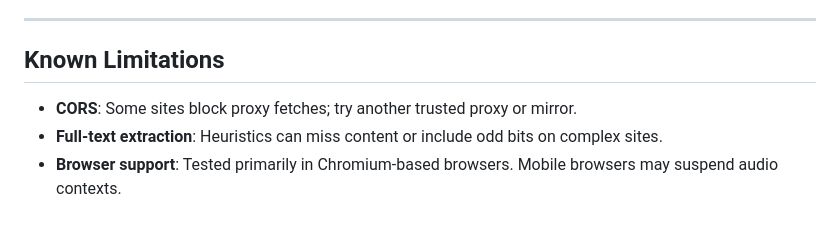
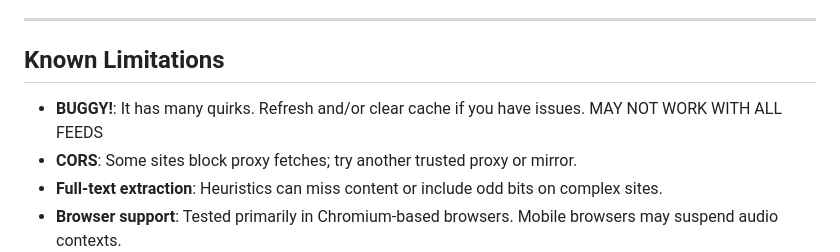
Before and after one commit to unluckyfett/TTY-FEED-GENERATOR, a Markdown page: README.md, the part around the change. Rendered like a GitHub page; blank space fills up the shorter version.

```diff
--- a/README.md
+++ b/README.md
@@ -88,6 +88,7 @@ Connect your computer’s audio output to your **terminal unit (TU)** or softwar
 
 ## Known Limitations
 
+- **BUGGY!**: It has many quirks. Refresh and/or clear cache if you have issues. MAY NOT WORK WITH ALL FEEDS
 - **CORS**: Some sites block proxy fetches; try another trusted proxy or mirror.
 - **Full‑text extraction**: Heuristics can miss content or include odd bits on complex sites.
 - **Browser support**: Tested primarily in Chromium‑based browsers. Mobile browsers may suspend audio contexts.
```
